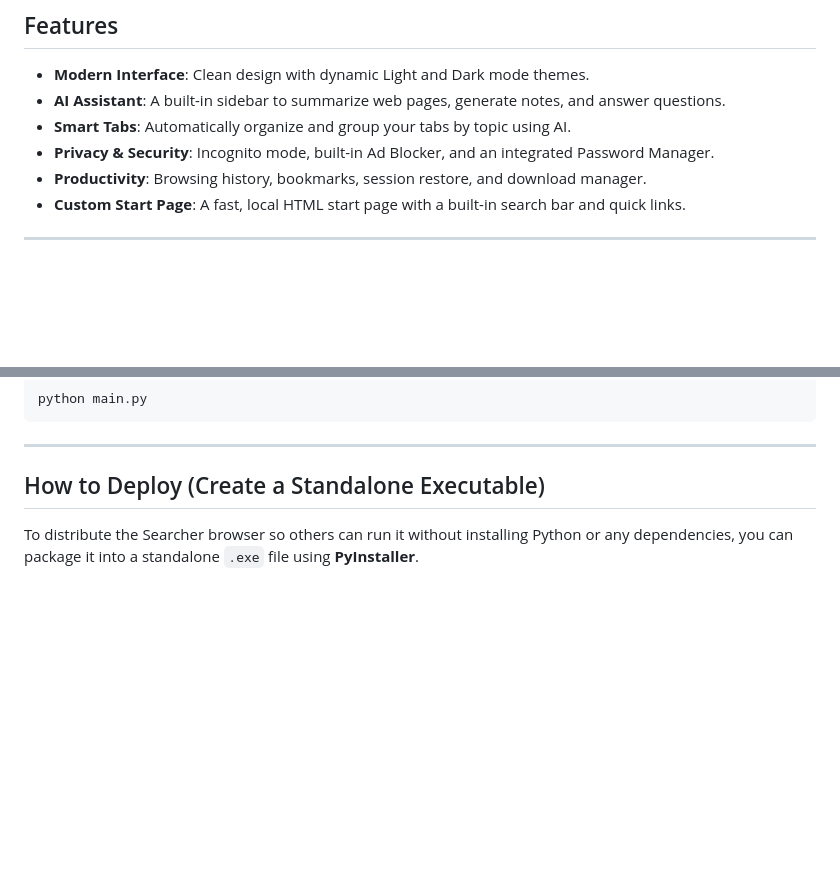
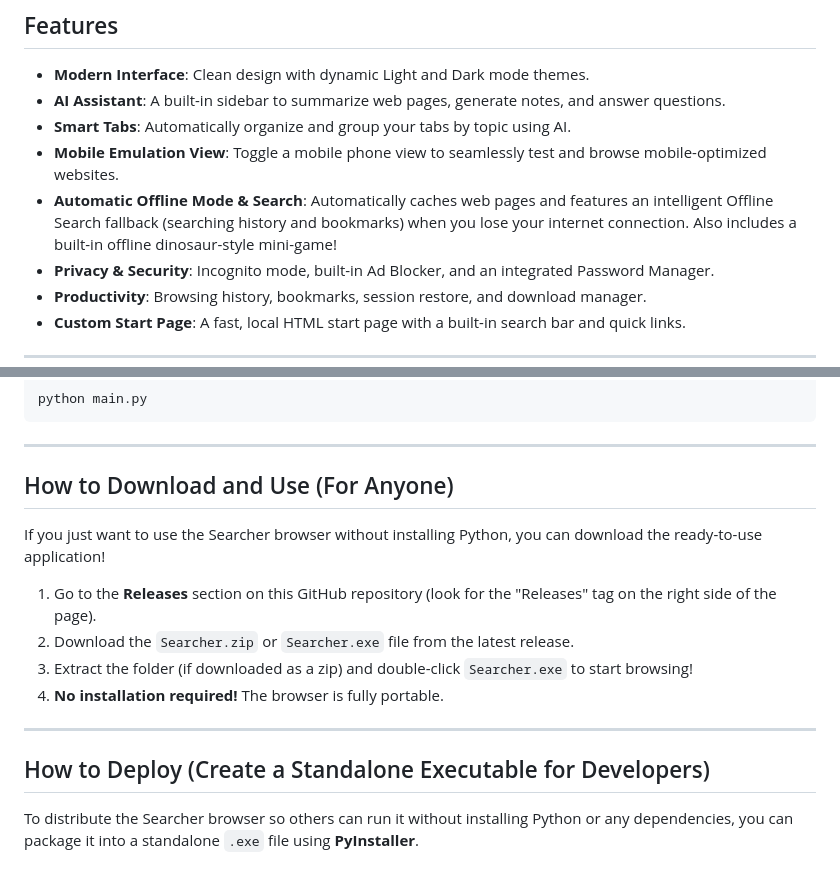
Before and after one commit to Amit123103/Searcher_browser, a Markdown page: README.md, 2 parts joined by grey strips. Drawn GitHub-style; blank space fills up the shorter version.

Commit message:
Update README with new features and download instructions

```diff
--- a/README.md
+++ b/README.md
@@ -7,6 +7,8 @@
 - **Modern Interface**: Clean design with dynamic Light and Dark mode themes.
 - **AI Assistant**: A built-in sidebar to summarize web pages, generate notes, and answer questions.
 - **Smart Tabs**: Automatically organize and group your tabs by topic using AI.
+- **Mobile Emulation View**: Toggle a mobile phone view to seamlessly test and browse mobile-optimized websites.
+- **Automatic Offline Mode & Search**: Automatically caches web pages and features an intelligent Offline Search fallback (searching history and bookmarks) when you lose your internet connection. Also includes a built-in offline dinosaur-style mini-game!
 - **Privacy & Security**: Incognito mode, built-in Ad Blocker, and an integrated Password Manager.
 - **Productivity**: Browsing history, bookmarks, session restore, and download manager.
 - **Custom Start Page**: A fast, local HTML start page with a built-in search bar and quick links.
@@ -39,7 +41,18 @@ python main.py
 
 ---
 
-## How to Deploy (Create a Standalone Executable)
+## How to Download and Use (For Anyone)
+
+If you just want to use the Searcher browser without installing Python, you can download the ready-to-use application!
+
+1. Go to the **Releases** section on this GitHub repository (look for the "Releases" tag on the right side of the page).
+2. Download the `Searcher.zip` or `Searcher.exe` file from the latest release.
+3. Extract the folder (if downloaded as a zip) and double-click `Searcher.exe` to start browsing!
+4. **No installation required!** The browser is fully portable.
+
+---
+
+## How to Deploy (Create a Standalone Executable for Developers)
 
 To distribute the Searcher browser so others can run it without installing Python or any dependencies, you can package it into a standalone `.exe` file using **PyInstaller**.
 
```
